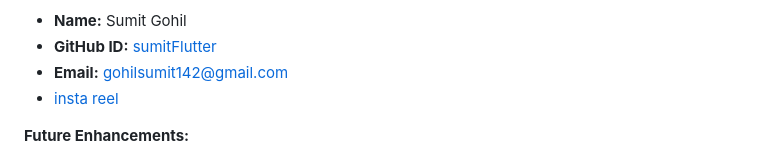
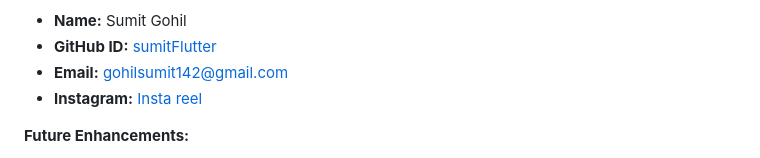
Before and after one commit to sumitFlutter/Google_Gemini_Windows_Version, a Markdown page: README.md, the part around the change. GitHub-like rendering.

```diff
--- a/README.md
+++ b/README.md
@@ -25,7 +25,7 @@ Google Gemini AI Desktop Edition combines powerful AI features with an intuitive
 - **Name:** Sumit Gohil
 - **GitHub ID:** [sumitFlutter](https://www.github.com/sumitFlutter)
 - **Email:** [gohilsumit142@gmail.com](mailto:gohilsumit142@gmail.com)
-- <a href="https://www.instagram.com/reel/C-kwfehoIhr/?igsh=NTc4MTIwNjQ2YQ==">insta reel </a>
+- **Instagram:** <a href="https://www.instagram.com/reel/C-kwfehoIhr/?igsh=NTc4MTIwNjQ2YQ==">Insta reel</a>
 
 **Future Enhancements:**
 
```
